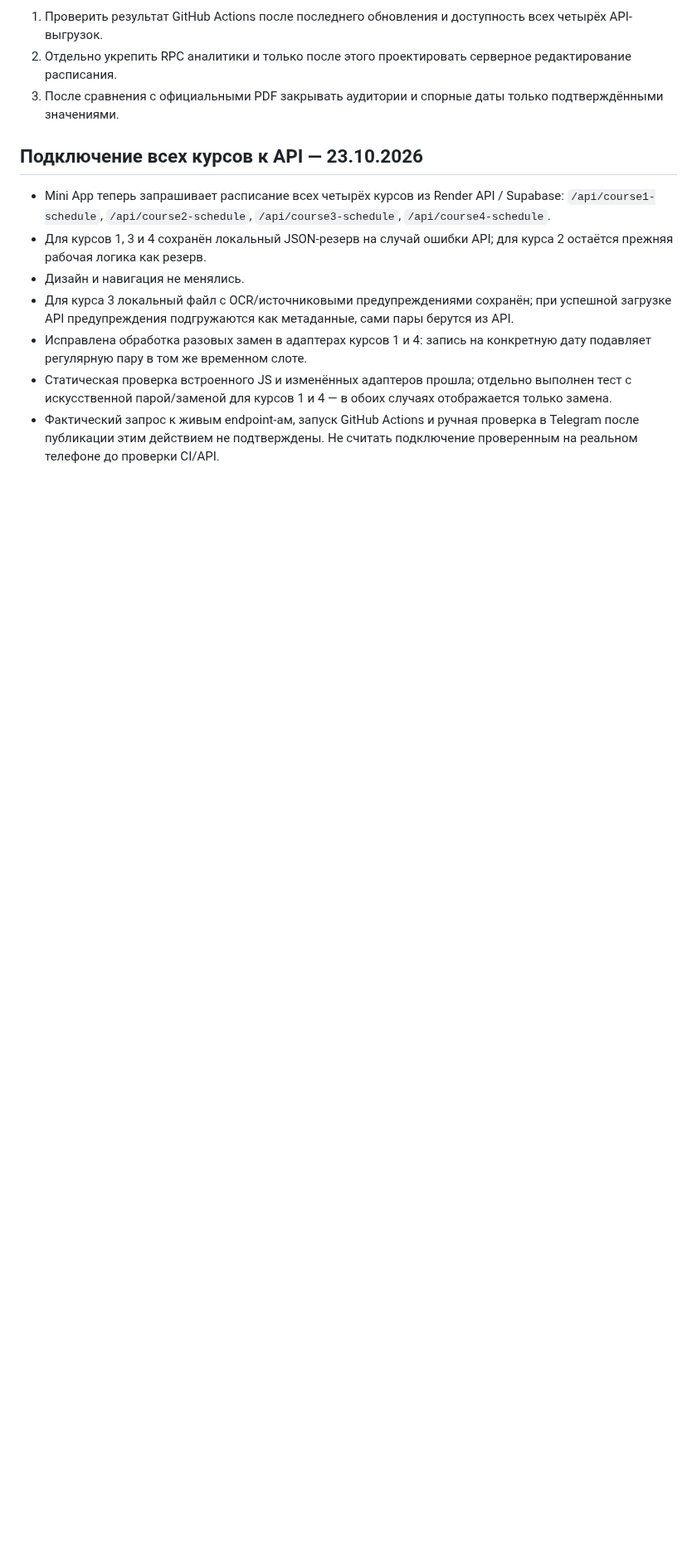
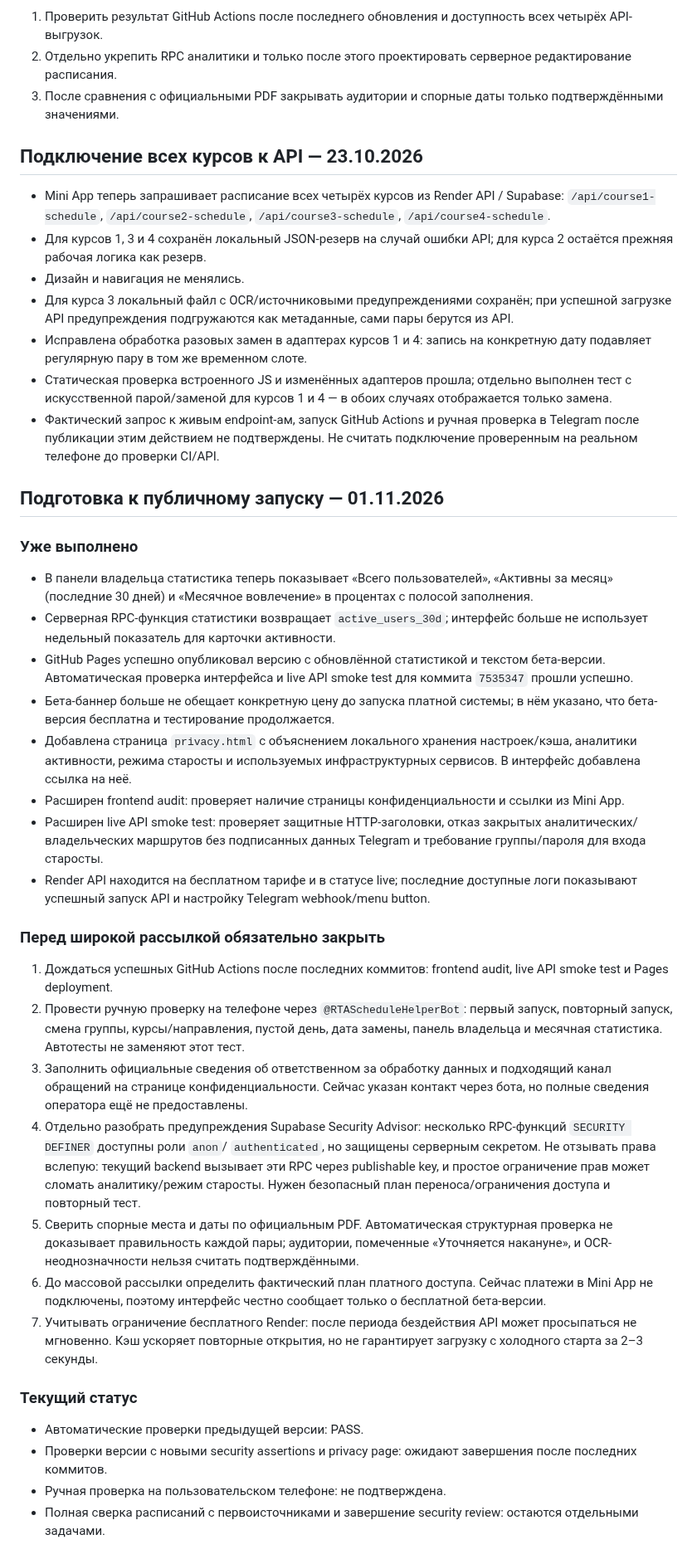
Before and after one commit to zastroblox-cmd/rta-schedule-miniapp, a Markdown page: PROJECT_STATUS.md, the part around the change. Shown at 83% size. GitHub-like rendering; blank space fills up the shorter version.

Commit message:
Document public launch readiness and remaining blockers

```diff
--- a/PROJECT_STATUS.md
+++ b/PROJECT_STATUS.md
@@ -87,3 +87,31 @@
 - Исправлена обработка разовых замен в адаптерах курсов 1 и 4: запись на конкретную дату подавляет регулярную пару в том же временном слоте.
 - Статическая проверка встроенного JS и изменённых адаптеров прошла; отдельно выполнен тест с искусственной парой/заменой для курсов 1 и 4 — в обоих случаях отображается только замена.
 - Фактический запрос к живым endpoint-ам, запуск GitHub Actions и ручная проверка в Telegram после публикации этим действием не подтверждены. Не считать подключение проверенным на реальном телефоне до проверки CI/API.
+
+
+## Подготовка к публичному запуску — 01.11.2026
+
+### Уже выполнено
+- В панели владельца статистика теперь показывает «Всего пользователей», «Активны за месяц» (последние 30 дней) и «Месячное вовлечение» в процентах с полосой заполнения.
+- Серверная RPC-функция статистики возвращает `active_users_30d`; интерфейс больше не использует недельный показатель для карточки активности.
+- GitHub Pages успешно опубликовал версию с обновлённой статистикой и текстом бета-версии. Автоматическая проверка интерфейса и live API smoke test для коммита `7535347` прошли успешно.
+- Бета-баннер больше не обещает конкретную цену до запуска платной системы; в нём указано, что бета-версия бесплатна и тестирование продолжается.
+- Добавлена страница `privacy.html` с объяснением локального хранения настроек/кэша, аналитики активности, режима старосты и используемых инфраструктурных сервисов. В интерфейс добавлена ссылка на неё.
+- Расширен frontend audit: проверяет наличие страницы конфиденциальности и ссылки из Mini App.
+- Расширен live API smoke test: проверяет защитные HTTP-заголовки, отказ закрытых аналитических/владельческих маршрутов без подписанных данных Telegram и требование группы/пароля для входа старосты.
+- Render API находится на бесплатном тарифе и в статусе live; последние доступные логи показывают успешный запуск API и настройку Telegram webhook/menu button.
+
+### Перед широкой рассылкой обязательно закрыть
+1. Дождаться успешных GitHub Actions после последних коммитов: frontend audit, live API smoke test и Pages deployment.
+2. Провести ручную проверку на телефоне через `@RTAScheduleHelperBot`: первый запуск, повторный запуск, смена группы, курсы/направления, пустой день, дата замены, панель владельца и месячная статистика. Автотесты не заменяют этот тест.
+3. Заполнить официальные сведения об ответственном за обработку данных и подходящий канал обращений на странице конфиденциальности. Сейчас указан контакт через бота, но полные сведения оператора ещё не предоставлены.
+4. Отдельно разобрать предупреждения Supabase Security Advisor: несколько RPC-функций `SECURITY DEFINER` доступны роли `anon`/ `authenticated`, но защищены серверным секретом. Не отзывать права вслепую: текущий backend вызывает эти RPC через publishable key, и простое ограничение прав может сломать аналитику/режим старосты. Нужен безопасный план переноса/ограничения доступа и повторный тест.
+5. Сверить спорные места и даты по официальным PDF. Автоматическая структурная проверка не доказывает правильность каждой пары; аудитории, помеченные «Уточняется накануне», и OCR-неоднозначности нельзя считать подтверждёнными.
+6. До массовой рассылки определить фактический план платного доступа. Сейчас платежи в Mini App не подключены, поэтому интерфейс честно сообщает только о бесплатной бета-версии.
+7. Учитывать ограничение бесплатного Render: после периода бездействия API может просыпаться не мгновенно. Кэш ускоряет повторные открытия, но не гарантирует загрузку с холодного старта за 2–3 секунды.
+
+### Текущий статус
+- Автоматические проверки предыдущей версии: PASS.
+- Проверки версии с новыми security assertions и privacy page: ожидают завершения после последних коммитов.
+- Ручная проверка на пользовательском телефоне: не подтверждена.
+- Полная сверка расписаний с первоисточниками и завершение security review: остаются отдельными задачами.
```
